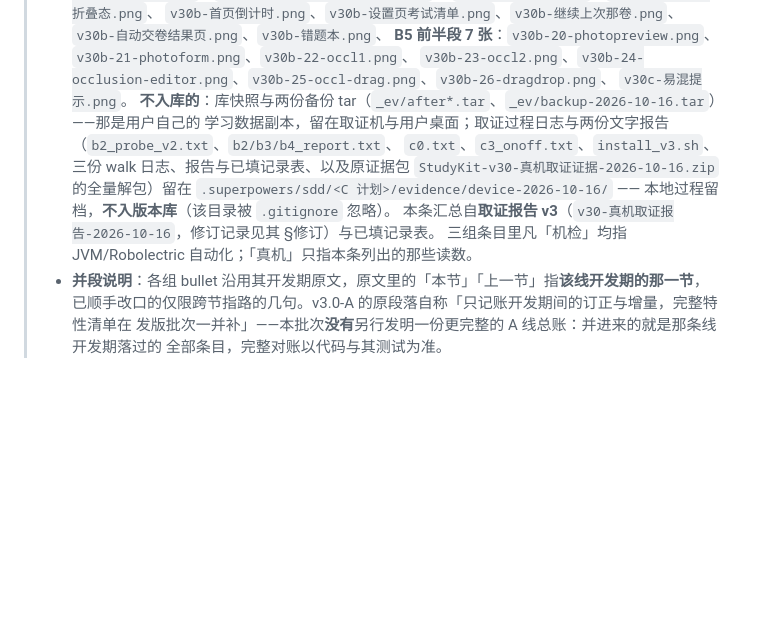
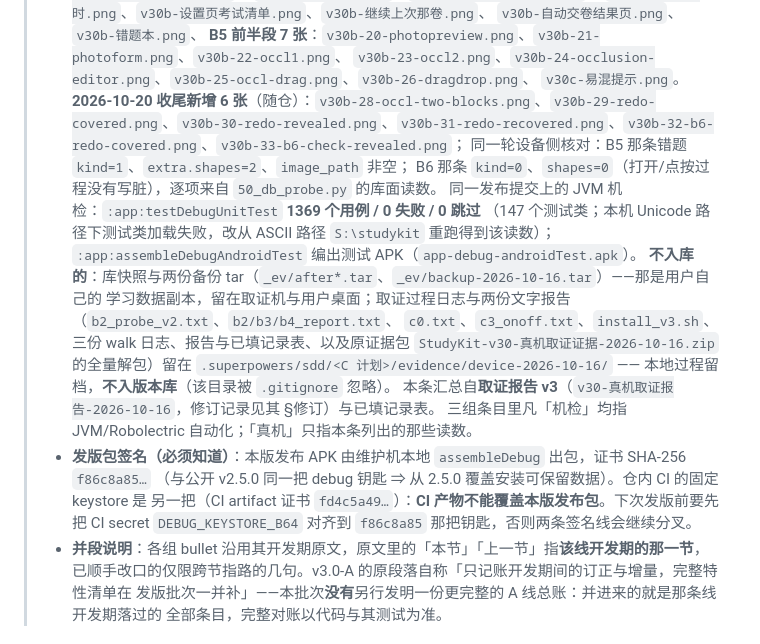
Before and after one commit to wuliao00/StudyKit, a Markdown page: CHANGELOG.md, the part around the change printed below. GitHub-like rendering; blank space fills up the shorter version.

```diff
--- a/CHANGELOG.md
+++ b/CHANGELOG.md
@@ -87,6 +106,12 @@
 >   **B5 前半段 7 张**：`v30b-20-photopreview.png`、`v30b-21-photoform.png`、`v30b-22-occl1.png`、
 >   `v30b-23-occl2.png`、`v30b-24-occlusion-editor.png`、`v30b-25-occl-drag.png`、`v30b-26-dragdrop.png`、
 >   `v30c-易混提示.png`。
+>   **2026-10-20 收尾新增 6 张**（随仓）：`v30b-28-occl-two-blocks.png`、`v30b-29-redo-covered.png`、`v30b-30-redo-revealed.png`、`v30b-31-redo-recovered.png`、`v30b-32-b6-redo-covered.png`、`v30b-33-b6-check-revealed.png`；
+>   同一轮设备侧核对：B5 那条错题 `kind=1`、`extra.shapes=2`、`image_path` 非空；
+>   B6 那条 `kind=0`、`shapes=0`（打开/点按过程没有写脏），逐项来自 `50_db_probe.py` 的库面读数。
+>   同一发布提交上的 JVM 机检：`:app:testDebugUnitTest` **1369 个用例 / 0 失败 / 0 跳过**
+>   （147 个测试类；本机 Unicode 路径下测试类加载失败，改从 ASCII 路径 `S:\studykit` 重跑得到该读数）；
+>   `:app:assembleDebugAndroidTest` 编出测试 APK（`app-debug-androidTest.apk`）。
 >   **不入库的**：库快照与两份备份 tar（`_ev/after*.tar`、`_ev/backup-2026-10-16.tar`）——那是用户自己的
 >   学习数据副本，留在取证机与用户桌面；取证过程日志与两份文字报告（`b2_probe_v2.txt`、`b2/b3/b4_report.txt`、
 >   `c0.txt`、`c3_onoff.txt`、`install_v3.sh`、三份 walk 日志、报告与已填记录表、以及原证据包
@@ -94,6 +119,10 @@
 >   `.superpowers/sdd/<C 计划>/evidence/device-2026-10-16/` —— 本地过程留档，**不入版本库**（该目录被 `.gitignore` 忽略）。
 >   本条汇总自**取证报告 v3**（`v30-真机取证报告-2026-10-16`，修订记录见其 §修订）与已填记录表。
 >   三组条目里凡「机检」均指 JVM/Robolectric 自动化；「真机」只指本条列出的那些读数。
+> - **发版包签名（必须知道）**：本版发布 APK 由维护机本地 `assembleDebug` 出包，证书 SHA-256 `f86c8a85…`
+>   （与公开 v2.5.0 同一把 debug 钥匙 ⇒ 从 2.5.0 覆盖安装可保留数据）。仓内 CI 的固定 keystore 是
+>   另一把（CI artifact 证书 `fd4c5a49…`）：**CI 产物不能覆盖本版发布包**。下次发版前要先把 CI secret
+>   `DEBUG_KEYSTORE_B64` 对齐到 `f86c8a85` 那把钥匙，否则两条签名线会继续分叉。
 > - **并段说明**：各组 bullet 沿用其开发期原文，原文里的「本节」「上一节」指**该线开发期的那一节**，
 >   已顺手改口的仅限跨节指路的几句。v3.0-A 的原段落自称「只记账开发期间的订正与增量，完整特性清单在
 >   发版批次一并补」——本批次**没有**另行发明一份更完整的 A 线总账：并进来的就是那条线开发期落过的
```
Also changed, not shown: other parts of CHANGELOG.md (+39 -20 lines), README.md (+17 -4 lines), release/release-notes-v3.0.0.md (added, +175 -0 lines), docs/screenshots/v30b-32-b6-redo-covered.png (added), 10 other files.
